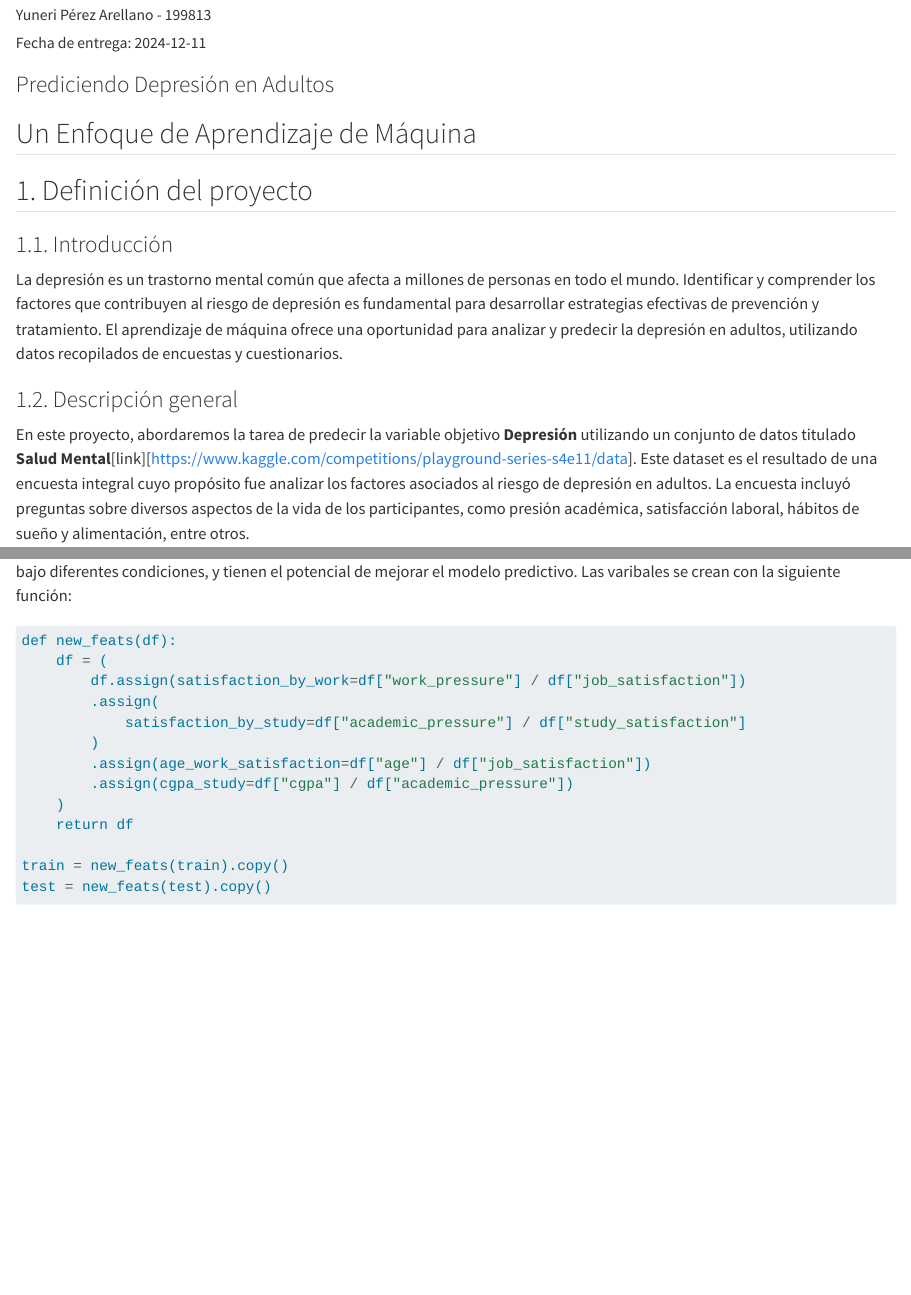
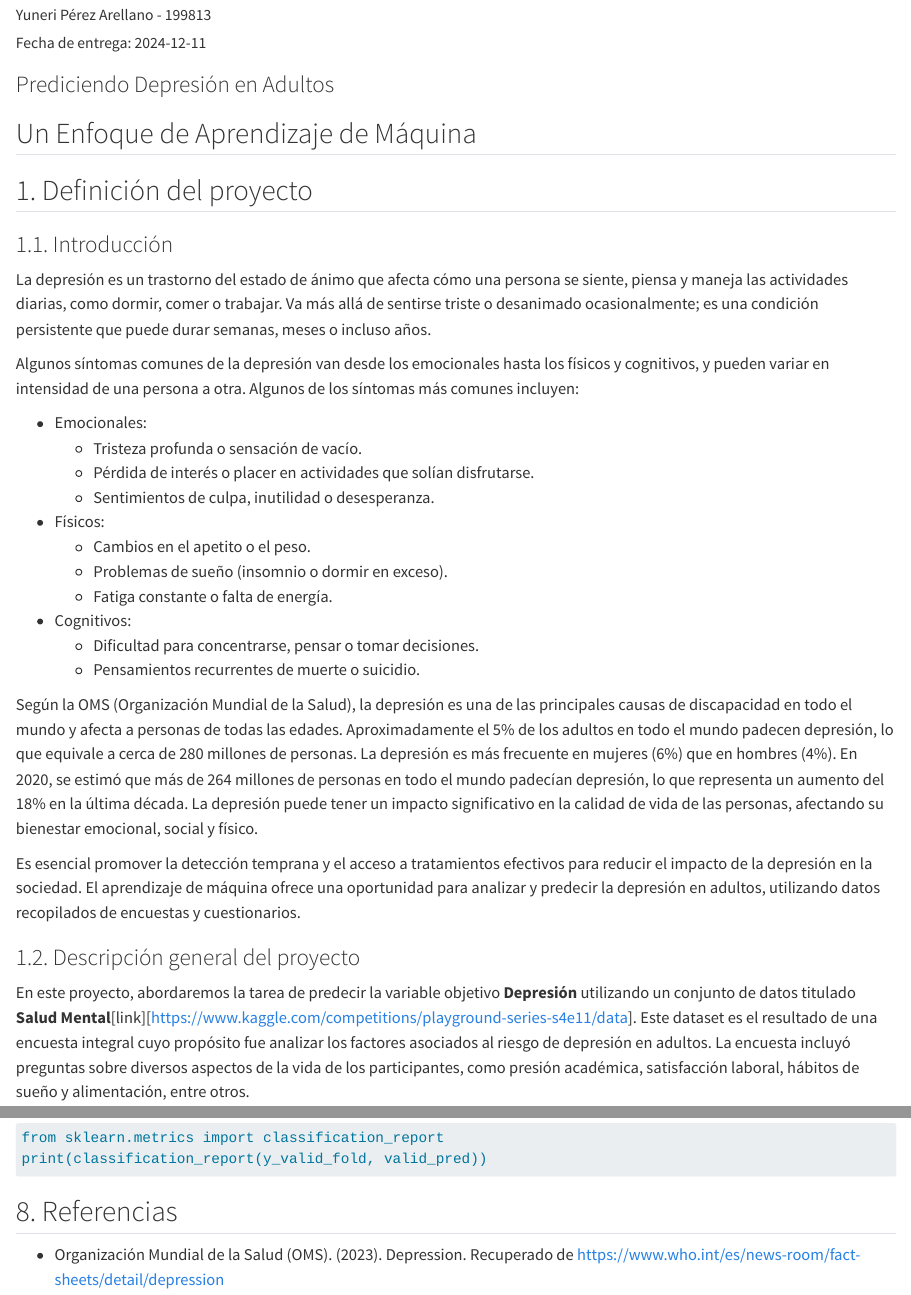
Before and after one commit to BGARCIAMA/Mental_Health, a Quarto document (reporte_bgm.qmd): the page in a window 1100 px wide, from 170 px down, and a second part further down, joined at a grey line. Rendered offline with R 4.5, knitr and Pandoc in place of Quarto, with nearby package versions; some code elsewhere in the file could not run offline; long lines of code are wrapped.

Commit message:
estructura en reporte

````diff
--- a/reporte_bgm.qmd
+++ b/reporte_bgm.qmd
@@ -20,15 +20,37 @@ cache: true
 ## 1. Definición del proyecto
 
 ### 1.1. Introducción
-La depresión es un trastorno mental común que afecta a millones de personas en todo el mundo. Identificar y comprender los factores que contribuyen al riesgo de depresión es fundamental para desarrollar estrategias efectivas de prevención y tratamiento. El aprendizaje de máquina ofrece una oportunidad para analizar y predecir la depresión en adultos, utilizando datos recopilados de encuestas y cuestionarios.
 
-### 1.2. Descripción general
+La depresión es un trastorno del estado de ánimo que afecta cómo una persona se siente, piensa y maneja las actividades diarias, como dormir, comer o trabajar. Va más allá de sentirse triste o desanimado ocasionalmente; es una condición persistente que puede durar semanas, meses o incluso años.
+
+Algunos síntomas comunes de la depresión van desde los emocionales hasta los físicos y cognitivos, y pueden variar en intensidad de una persona a otra. Algunos de los síntomas más comunes incluyen:
+
+- Emocionales:
+  - Tristeza profunda o sensación de vacío.
+  - Pérdida de interés o placer en actividades que solían disfrutarse.
+  - Sentimientos de culpa, inutilidad o desesperanza.
+- Físicos:
+  - Cambios en el apetito o el peso.
+  - Problemas de sueño (insomnio o dormir en exceso).
+  - Fatiga constante o falta de energía.
+- Cognitivos:
+  - Dificultad para concentrarse, pensar o tomar decisiones.
+  - Pensamientos recurrentes de muerte o suicidio.
+
+Según la OMS (Organización Mundial de la Salud), la depresión es una de las principales causas de discapacidad en todo el mundo y afecta a personas de todas las edades. Aproximadamente el 5% de los adultos en todo el mundo padecen depresión, lo que equivale a cerca de 280 millones de personas. La depresión es más frecuente en mujeres (6%) que en hombres (4%). En 2020, se estimó que más de 264 millones de personas en todo el mundo padecían depresión, lo que representa un aumento del 18% en la última década. La depresión puede tener un impacto significativo en la calidad de vida de las personas, afectando su bienestar emocional, social y físico.
+
+Es esencial promover la detección temprana y el acceso a tratamientos efectivos para reducir el impacto de la depresión en la sociedad. El aprendizaje de máquina ofrece una oportunidad para analizar y predecir la depresión en adultos, utilizando datos recopilados de encuestas y cuestionarios.
+
+### 1.2. Descripción general del proyecto
+
 En este proyecto, abordaremos la tarea de predecir la variable objetivo **Depresión** utilizando un conjunto de datos titulado **Salud Mental**[link][https://www.kaggle.com/competitions/playground-series-s4e11/data]. Este dataset es el resultado de una encuesta integral cuyo propósito fue analizar los factores asociados al riesgo de depresión en adultos. La encuesta incluyó preguntas sobre diversos aspectos de la vida de los participantes, como presión académica, satisfacción laboral, hábitos de sueño y alimentación, entre otros.
 
 La encuesta fue llevada a cabo de manera anónima entre enero y junio de 2023 en diversas ciudades, involucrando a personas de diferentes orígenes y profesiones.
+
 Los participantes, con edades entre 18 y 60 años, compartieron voluntariamente información sobre una amplia variedad de aspectos, tales como edad, género, ciudad de residencia, entre otros.
 
 ### 1.3. Objetivos
+
 El análisis de este conjunto de datos permitirá explorar y modelar las relaciones entre las variables predictoras y la variable objetivo, contribuyendo así a un mejor entendimiento del impacto de diversos factores en la salud mental.
 
 Los objetivos específicos de este proyecto son:
@@ -522,3 +545,8 @@ Fold 10 Accuracy Score: 0.9395
 from sklearn.metrics import classification_report
 print(classification_report(y_valid_fold, valid_pred))
 ```
+
+
+## 8. Referencias
+
+- Organización Mundial de la Salud (OMS). (2023). Depression. Recuperado de https://www.who.int/es/news-room/fact-sheets/detail/depression
````
Also changed, not shown: reporte_bgm.qmd (1 more changed lines).
